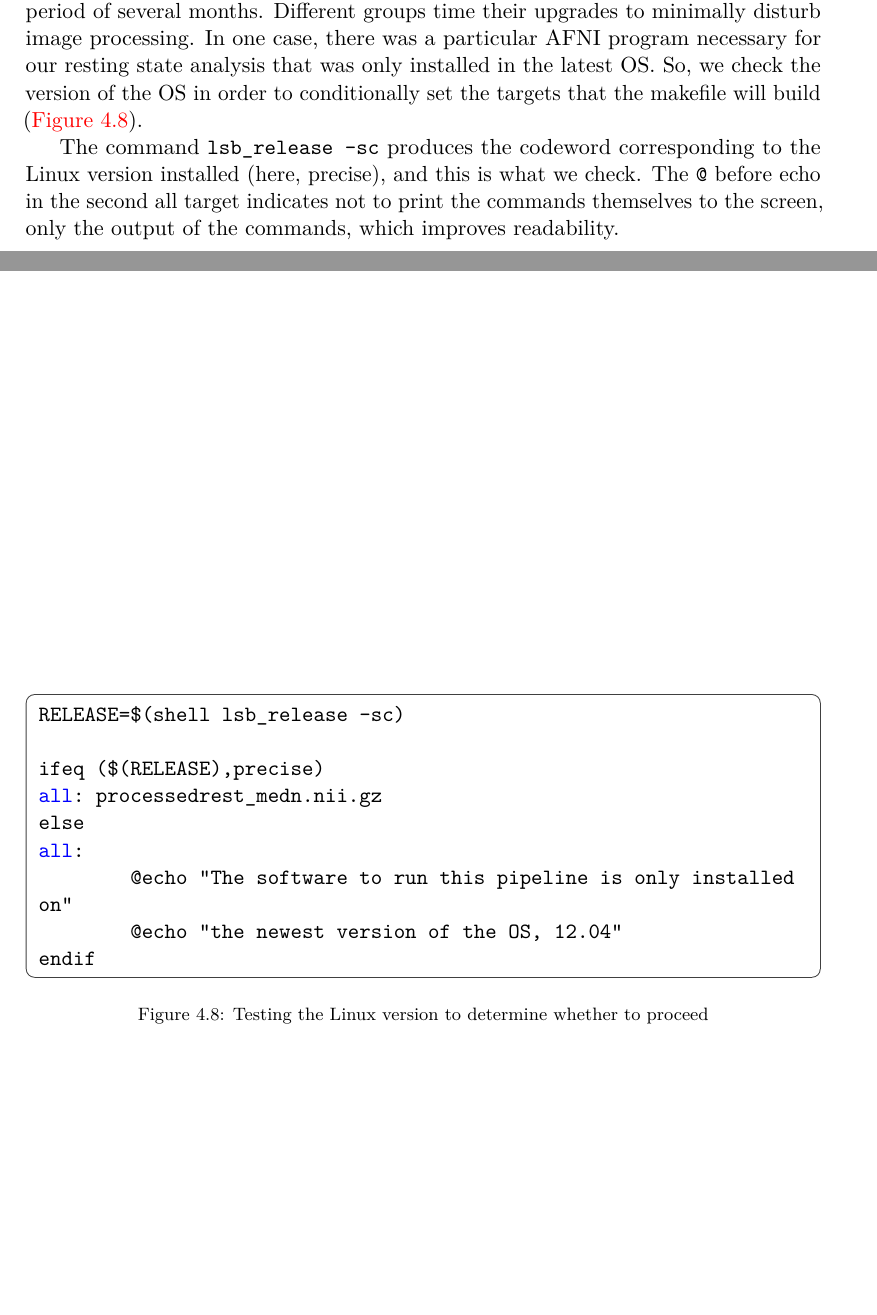
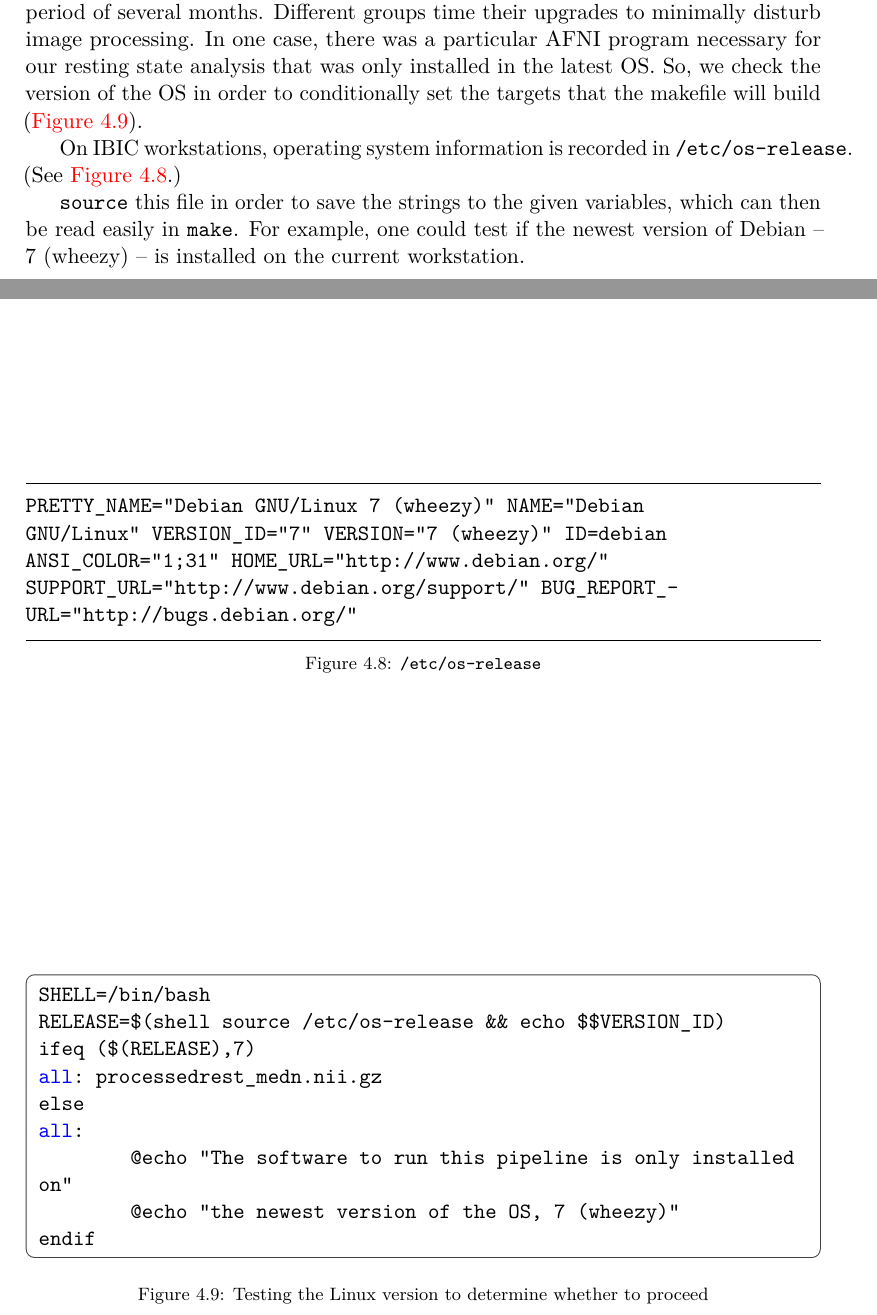
Before and after one commit to IBIC/make-manual, a LaTeX book (ibicMakeManual.tex, which reads chapter4.tex): two parts of pages 42 and 43 of 83 before the commit and two parts of pages 41 and 42 of 85 after it, joined at a grey line, cut so that both start at the same text, the shorter picture padded with empty space. Compiled offline with pdfLaTeX.

```diff
--- a/chapter4.tex
+++ b/chapter4.tex
@@ -82,15 +82,44 @@
 
 In our environment we strive to run the exact same image of the Linux operating system, with all the same software packages installed, on all computers. However, we often migrate workstations to the latest version of the operating system over a period of several months. Different groups time their upgrades to minimally disturb image processing. In one case, there was a particular AFNI program necessary for our resting state analysis that was only installed in the latest OS. So, we check the version of the OS in order to conditionally set the targets that the makefile will build (\autoref{make:linux}).
 
-The command \texttt{lsb_release -sc}  produces the codeword corresponding to the Linux version installed (here, precise), and this is what we check. The \texttt{@} before echo in the second all target indicates not to print the commands themselves to the screen, only the output of the commands, which improves readability.
+%The command \texttt{lsb_release -sc}  produces the codeword corresponding to the Linux version installed (here, precise), and this is what we check. The \texttt{@} before echo in the second all target indicates not to print the commands themselves to the screen, only the output of the commands, which improves readability.
+%\begin{make}{Testing the Linux version to determine whether to proceed}{make:linux}
+%RELEASE=\$(shell lsb_release -sc)\\
+%
+%ifeq (\$(RELEASE),precise)\\
+%\maker{all}{processedrest_medn.nii.gz}\\
+%else\\
+%\maker{all}{} \\
+%\tab @echo ``The software to run this pipeline is only installed on'' \\
+%\tab @echo ``the newest version of the OS, 12.04'' \\
+%endif
+%\end{make}
+
+On IBIC workstations, operating system information is recorded in \texttt{/etc/os-release}. (See \autoref{os-release}.)
+
+\begin{bash}{\texttt{/etc/os-release}}{os-release}
+	PRETTY_NAME="Debian GNU/Linux 7 (wheezy)"
+	NAME="Debian GNU/Linux"
+	VERSION_ID="7"
+	VERSION="7 (wheezy)"
+	ID=debian
+	ANSI_COLOR="1;31"
+	HOME_URL="http://www.debian.org/"
+	SUPPORT_URL="http://www.debian.org/support/"
+	BUG_REPORT_URL="http://bugs.debian.org/"
+\end{bash}
+
+\texttt{source} this file in order to save the strings to the given variables, which can then be read easily in \maken{}. For example, one could test if the newest version of Debian -- 7 (wheezy) -- is installed on the current workstation.
+
 \begin{make}{Testing the Linux version to determine whether to proceed}{make:linux}
-RELEASE=\$(shell lsb_release -sc)\\
+SHELL=/bin/bash \\
+RELEASE=\$(shell source /etc/os-release \&\& echo \$\$VERSION_ID)\\
 
-ifeq (\$(RELEASE),precise)\\
+ifeq (\$(RELEASE),7)\\
 \maker{all}{processedrest_medn.nii.gz}\\
 else\\
 \maker{all}{} \\
 \tab @echo ``The software to run this pipeline is only installed on'' \\
-\tab @echo ``the newest version of the OS, 12.04'' \\
+\tab @echo ``the newest version of the OS, 7 (wheezy)'' \\
 endif
 \end{make}
--- a/ibicMakeManual.tex
+++ b/ibicMakeManual.tex
@@ -86,7 +86,7 @@
 
 % DEFINE MAKE MULTILINE ENVIRONMENT
 \newenvironment{make}[2] %
-{ \begin{figure}[h!] \def\captiontext{#1} \def\labelt{#2} \begin{tcolorbox}[colback=white,boxrule=0.5pt,arc=4pt,left=6pt,right=6pt,boxsep=0pt,width=\textwidth] \ttfamily } { \normalfont \end{tcolorbox} \caption{\captiontext} \label{\labelt} \end{figure} }
+{ \begin{figure}[h!] \def\captiontext{#1} \def\labelt{#2} \begin{tcolorbox}[colback=white,boxrule=0.5pt,arc=4pt,left=6pt,right=6pt,boxsep=0pt,width=\textwidth] \raggedright \ttfamily } { \normalfont \end{tcolorbox} \caption{\captiontext} \label{\labelt} \end{figure} }
 % You must terminate lines in the make environment
 % To indent lines, use \tab
 
```
Also changed, not shown: chapter2.tex (+3 -4 lines), makefile-examples.tex (+3 -1 lines), ibicMakeManual.pdf, 4 other files.
